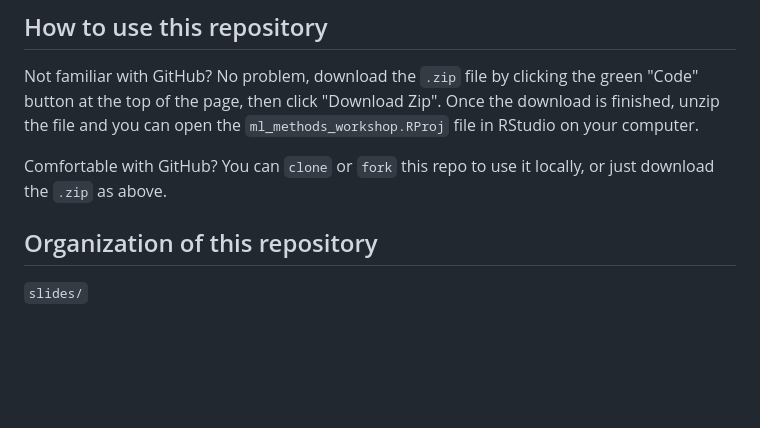
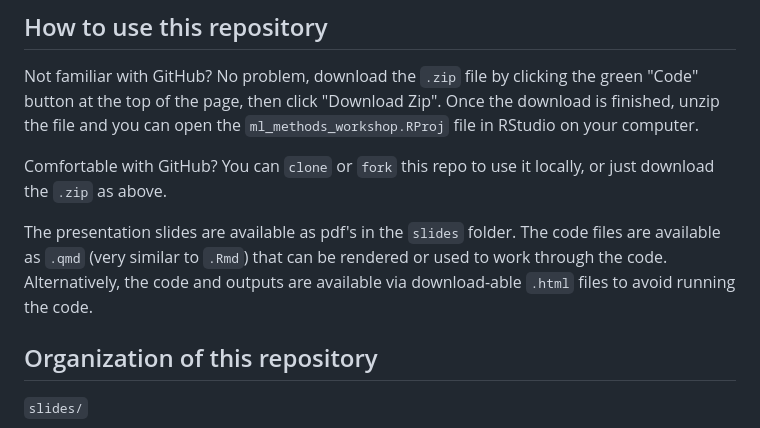
Before and after one commit to grantvagle/ml_methods_workshop, a Markdown page: README.md, the part around the change. Rendered like a GitHub page; blank space fills up the shorter version.

Commit message:
added info on file use

```diff
--- a/README.md
+++ b/README.md
@@ -36,6 +36,7 @@ Not familiar with GitHub? No problem, download the `.zip` file by clicking the g
 
 Comfortable with GitHub? You can `clone` or `fork` this repo to use it locally, or just download the `.zip` as above.
 
+The presentation slides are available as pdf's in the `slides` folder. The code files are available as `.qmd` (very similar to `.Rmd`) that can be rendered or used to work through the code. Alternatively, the code and outputs are available via download-able `.html` files to avoid running the code.
 
 ## Organization of this repository
 
```
